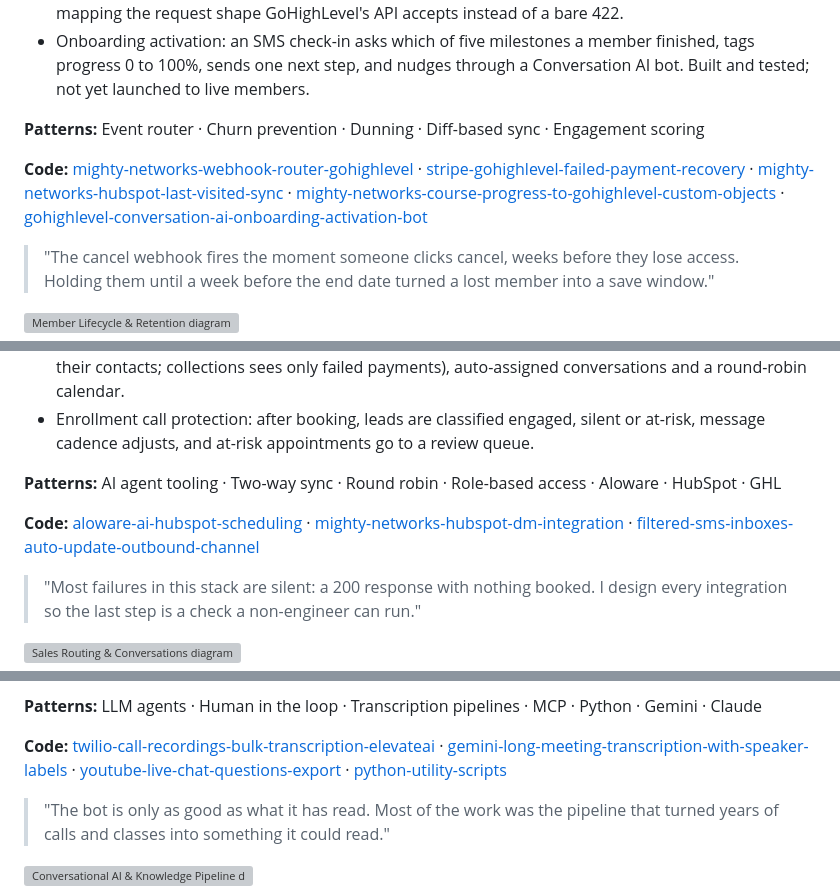
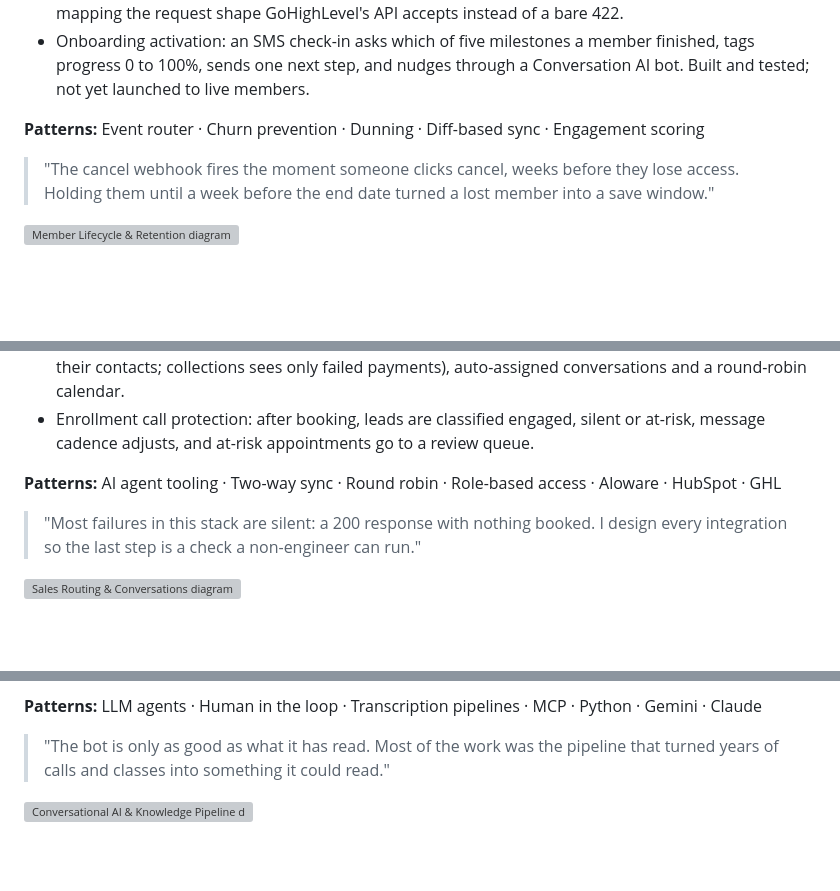
Before and after one commit to carljibrilsulaimanii/solutions-architecture-portfolio, a Markdown page: README.md, 3 parts joined by grey strips. Rendered like a GitHub page; blank space fills up the shorter version; grey boxes are pictures that could not be loaded.

```diff
--- a/README.md
+++ b/README.md
@@ -255,8 +249,6 @@ Members bought in Mighty Networks and paid in Stripe, but the CRM did not know w
 
 **Patterns:** Event router · Churn prevention · Dunning · Diff-based sync · Engagement scoring
 
-**Code:** [mighty-networks-webhook-router-gohighlevel](https://github.com/carljibrilsulaimanii/mighty-networks-webhook-router-gohighlevel) · [stripe-gohighlevel-failed-payment-recovery](https://github.com/carljibrilsulaimanii/stripe-gohighlevel-failed-payment-recovery) · [mighty-networks-hubspot-last-visited-sync](https://github.com/carljibrilsulaimanii/mighty-networks-hubspot-last-visited-sync) · [mighty-networks-course-progress-to-gohighlevel-custom-objects](https://github.com/carljibrilsulaimanii/mighty-networks-course-progress-to-gohighlevel-custom-objects) · [gohighlevel-conversation-ai-onboarding-activation-bot](https://github.com/carljibrilsulaimanii/gohighlevel-conversation-ai-onboarding-activation-bot)
-
 > "The cancel webhook fires the moment someone clicks cancel, weeks before they lose access. Holding them until a week before the end date turned a lost member into a save window."
 
 ![Member Lifecycle & Retention diagram](diagrams/05-member-lifecycle-and-retention.svg)
@@ -301,8 +293,6 @@ Inbound calls went unhandled, every marketing blast flooded reps' inboxes with S
 
 **Patterns:** AI agent tooling · Two-way sync · Round robin · Role-based access · Aloware · HubSpot · GHL
 
-**Code:** [aloware-ai-hubspot-scheduling](https://github.com/carljibrilsulaimanii/aloware-ai-hubspot-scheduling) · [mighty-networks-hubspot-dm-integration](https://github.com/carljibrilsulaimanii/mighty-networks-hubspot-dm-integration) · [filtered-sms-inboxes-auto-update-outbound-channel](https://github.com/carljibrilsulaimanii/filtered-sms-inboxes-auto-update-outbound-channel)
-
 > "Most failures in this stack are silent: a 200 response with nothing booked. I design every integration so the last step is a check a non-engineer can run."
 
 ![Sales Routing & Conversations diagram](diagrams/06-sales-routing-and-conversations.svg)
@@ -343,8 +333,6 @@ Support, sales and member questions arrived around the clock across SMS, Faceboo
 - Operations: Claude connected to GoHighLevel and HubSpot through MCP with read-only scopes, and to Meta ad accounts through the Graph API. Weekly reporting is assembled by Claude from seven sources (Slack, calendar, email, Asana, CRM audit logs and AI chat exports).
 
 **Patterns:** LLM agents · Human in the loop · Transcription pipelines · MCP · Python · Gemini · Claude
-
-**Code:** [twilio-call-recordings-bulk-transcription-elevateai](https://github.com/carljibrilsulaimanii/twilio-call-recordings-bulk-transcription-elevateai) · [gemini-long-meeting-transcription-with-speaker-labels](https://github.com/carljibrilsulaimanii/gemini-long-meeting-transcription-with-speaker-labels) · [youtube-live-chat-questions-export](https://github.com/carljibrilsulaimanii/youtube-live-chat-questions-export) · [python-utility-scripts](https://github.com/carljibrilsulaimanii/python-utility-scripts)
 
 > "The bot is only as good as what it has read. Most of the work was the pipeline that turned years of calls and classes into something it could read."
 
```
Also changed, not shown: other parts of README.md (+0 -10 lines).
